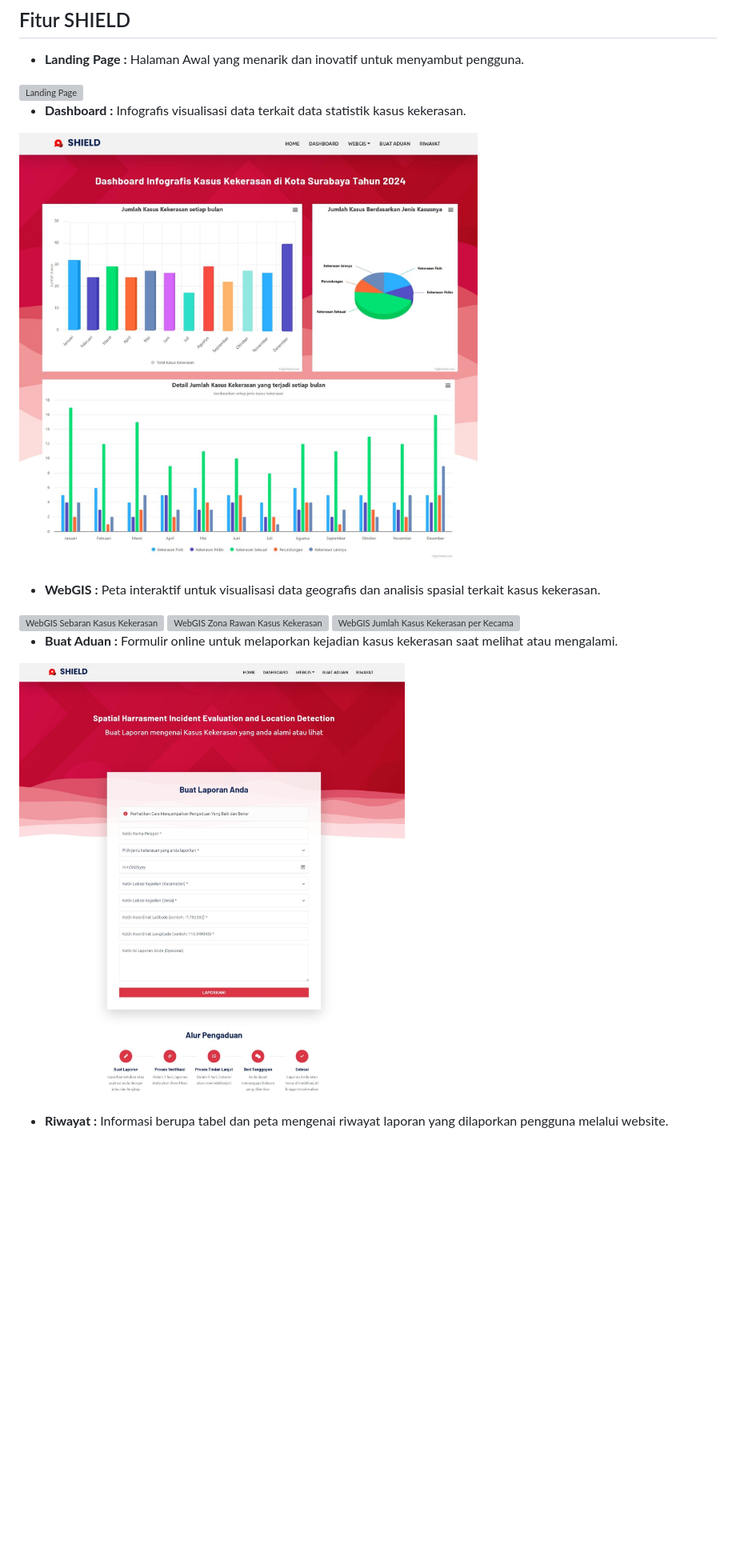
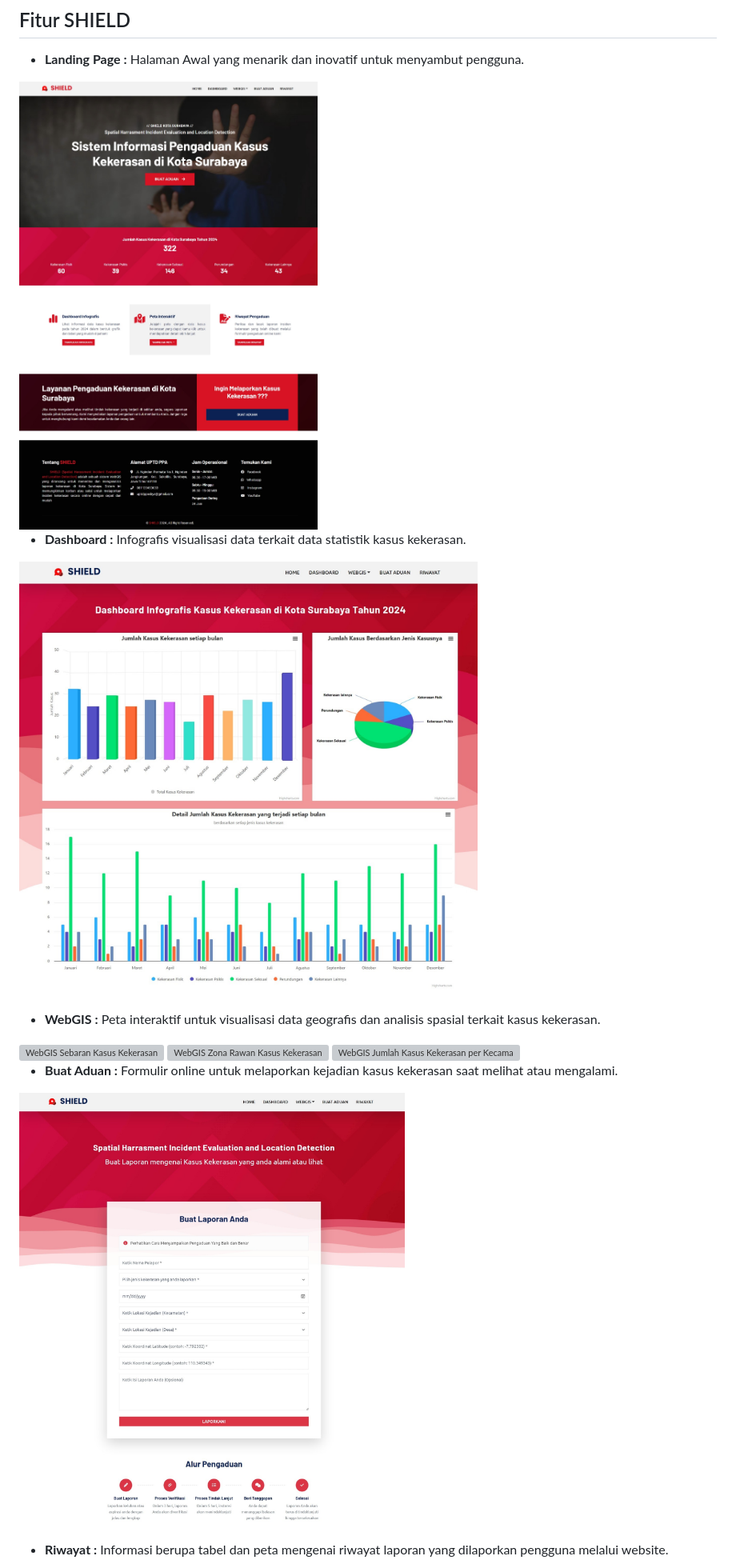
Before and after one commit to HilmanThoriq/shield, a Markdown page: README.md, the part around one of its changes. Shown at 80% size. Drawn GitHub-style; blank space fills up the shorter version; grey boxes are pictures that could not be loaded.

```diff
--- a/README.md
+++ b/README.md
@@ -54,10 +54,10 @@ Surabaya, sebagai kota metropolitan yang dinamis, sayangnya juga menjadi sorotan
 
 ## Fitur SHIELD
 - **Landing Page :** Halaman Awal yang menarik dan inovatif untuk menyambut pengguna.
-<img src="src/img/images-readme/shield_landing-page.jpeg" alt="Landing Page" width="600"/>
+<img src="src/img/images-readme/shield_landingpage.jpeg" alt="Landing Page" width="600" style="text-align: center"/>
 
 - **Dashboard :** Infografis visualisasi data terkait data statistik kasus kekerasan.
-<img src="src/img/images-readme/shield_dashboard.jpeg" alt="Landing Page" width="600"/>
+<img src="src/img/images-readme/shield_dashboard.jpeg" alt="Dashboard" width="600" style="text-align: center"/>
 
 - **WebGIS :** Peta interaktif untuk visualisasi data geografis dan analisis spasial terkait kasus kekerasan.
 
@@ -68,6 +68,6 @@ Surabaya, sebagai kota metropolitan yang dinamis, sayangnya juga menjadi sorotan
 </div>
 
 - **Buat Aduan :** Formulir online untuk melaporkan kejadian kasus kekerasan saat melihat atau mengalami.
-<img src="src/img/images-readme/shield_buat-aduan.jpeg" alt="Buat Aduan" width="600"/>
+<img src="src/img/images-readme/shield_buat-aduan.jpeg" alt="Buat Aduan" width="600" style="text-align: center"/>
 
 - **Riwayat :** Informasi berupa tabel dan peta mengenai riwayat laporan yang dilaporkan pengguna melalui website.
```
Also changed, not shown: other parts of README.md (+1 -1 lines).
